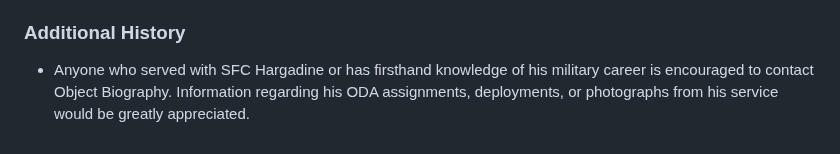
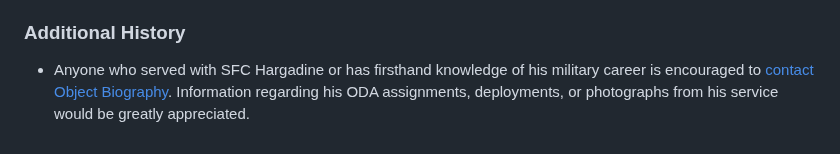
Before and after one commit to ObjectBiography/object-biography, a Markdown page: objects/troy-hargadine-5th-sfg-dcu-uniform-group.md, the part around the change. GitHub-like rendering.

```diff
--- a/objects/troy-hargadine-5th-sfg-dcu-uniform-group.md
+++ b/objects/troy-hargadine-5th-sfg-dcu-uniform-group.md
@@ -58,4 +58,4 @@ description: Two DCU blouses attributed to a 5th Special Forces Group medical se
 
 ### Additional History
 
-* Anyone who served with SFC Hargadine or has firsthand knowledge of his military career is encouraged to contact Object Biography. Information regarding his ODA assignments, deployments, or photographs from his service would be greatly appreciated.
+* Anyone who served with SFC Hargadine or has firsthand knowledge of his military career is encouraged to [contact Object Biography](/contact/). Information regarding his ODA assignments, deployments, or photographs from his service would be greatly appreciated.
```
Also changed, not shown: objects/101st-airborne-erdl-boonie-hat-waller.md (+3 -0 lines), objects/thomas-biddle-7th-sfg-uniform-group.md (+1 -1 lines).
